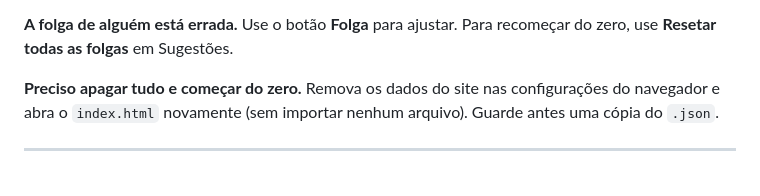
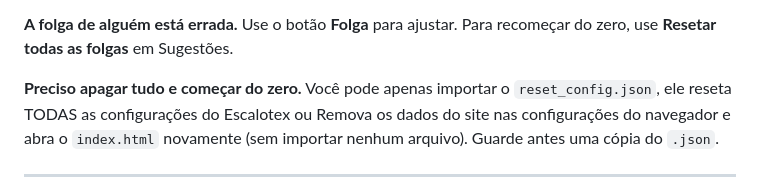
Before and after one commit to PedroRibeiro26/escalotex, a Markdown page: readme.md, the part around the change. Rendered like a GitHub page.

Commit message:
Update readme.md
Added instructions for resetting configurations in Escalotex.

```diff
--- a/readme.md
+++ b/readme.md
@@ -414,6 +414,8 @@ Logo após importar, use **Desfazer** no aviso. Se já saiu da tela, importe o a
 Use o botão **Folga** para ajustar. Para recomeçar do zero, use **Resetar todas as folgas** em Sugestões.
 
 **Preciso apagar tudo e começar do zero.**
+Você pode apenas importar o `reset_config.json`, ele reseta TODAS as configurações do Escalotex
+ou
 Remova os dados do site nas configurações do navegador e abra o `index.html` novamente (sem importar nenhum arquivo). Guarde antes uma cópia do `.json`.
 
 ---
```
